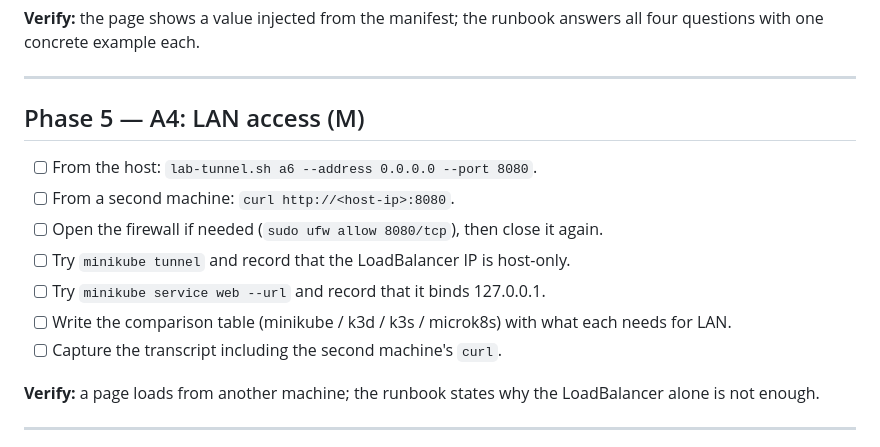
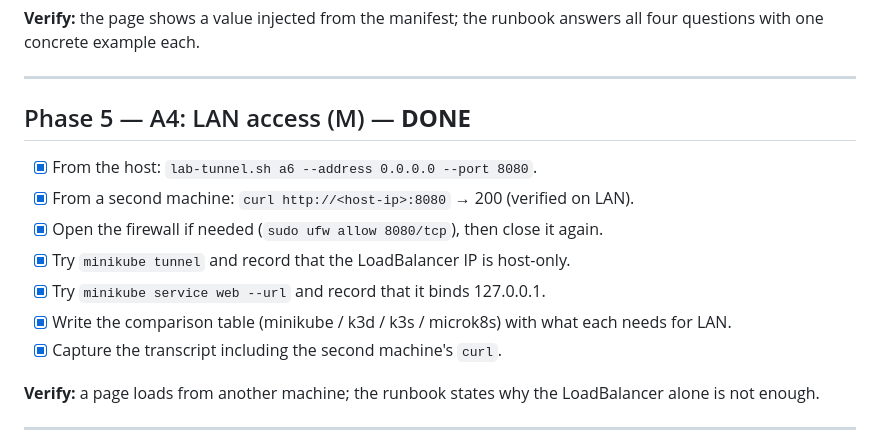
Before and after one commit to kr1surb4n/k8s-lab-kit, a Markdown page: analysis/02-todo.md, the part around the change. Rendered like a GitHub page.

Commit message:
docs: mark A4 LAN access as covered (second-machine verified)
- analysis/02-todo.md: Phase 5 checkboxes to [x]
- docs/coverage-matrix.md: A4 row to 'covered'
- docs/example-runs.md: A4 checklist item ticked

```diff
--- a/analysis/02-todo.md
+++ b/analysis/02-todo.md
@@ -69,15 +69,15 @@ Every phase ends with a verification step; do not start the next phase before it
 
 ---
 
-## Phase 5 — A4: LAN access (M)
+## Phase 5 — A4: LAN access (M) — **DONE**
 
-- [ ] From the host: `lab-tunnel.sh a6 --address 0.0.0.0 --port 8080`.
-- [ ] From a second machine: `curl http://<host-ip>:8080`.
-- [ ] Open the firewall if needed (`sudo ufw allow 8080/tcp`), then close it again.
-- [ ] Try `minikube tunnel` and record that the LoadBalancer IP is host-only.
-- [ ] Try `minikube service web --url` and record that it binds 127.0.0.1.
-- [ ] Write the comparison table (minikube / k3d / k3s / microk8s) with what each needs for LAN.
-- [ ] Capture the transcript including the second machine's `curl`.
+- [x] From the host: `lab-tunnel.sh a6 --address 0.0.0.0 --port 8080`.
+- [x] From a second machine: `curl http://<host-ip>:8080` → 200 (verified on LAN).
+- [x] Open the firewall if needed (`sudo ufw allow 8080/tcp`), then close it again.
+- [x] Try `minikube tunnel` and record that the LoadBalancer IP is host-only.
+- [x] Try `minikube service web --url` and record that it binds 127.0.0.1.
+- [x] Write the comparison table (minikube / k3d / k3s / microk8s) with what each needs for LAN.
+- [x] Capture the transcript including the second machine's `curl`.
 
 **Verify:** a page loads from another machine; the runbook states why the LoadBalancer alone is not enough.
 
```
Also changed, not shown: docs/coverage-matrix.md (+1 -1 lines), docs/example-runs.md (+1 -1 lines).
